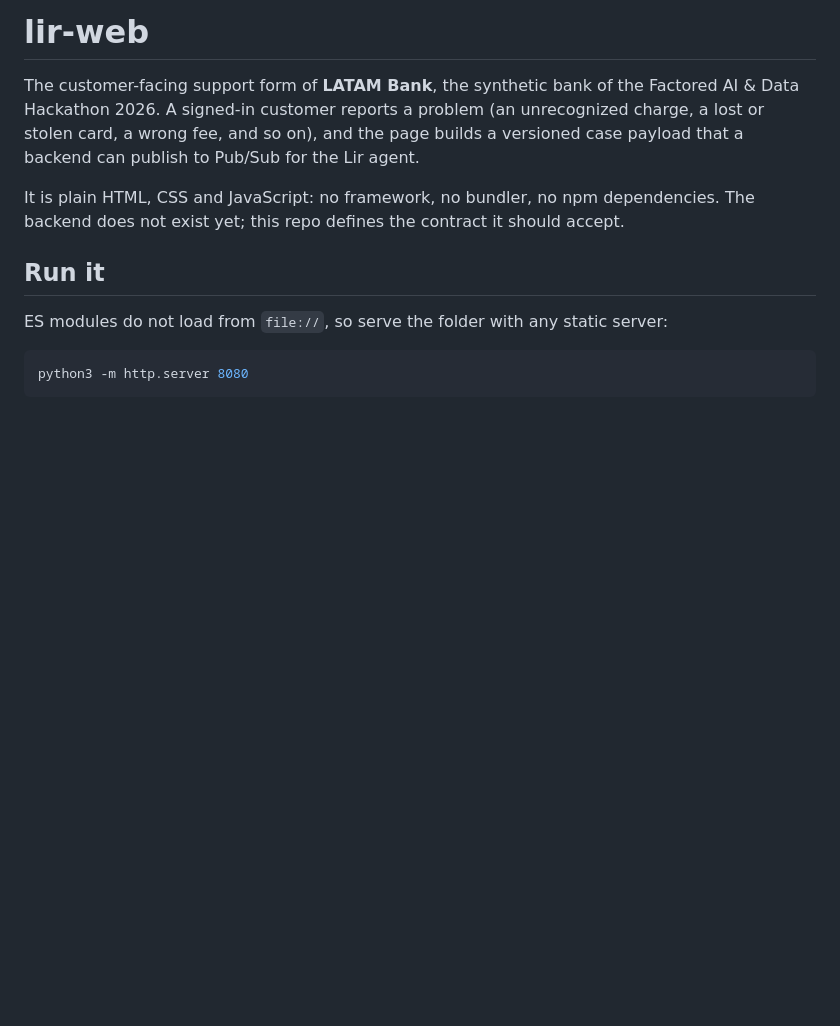
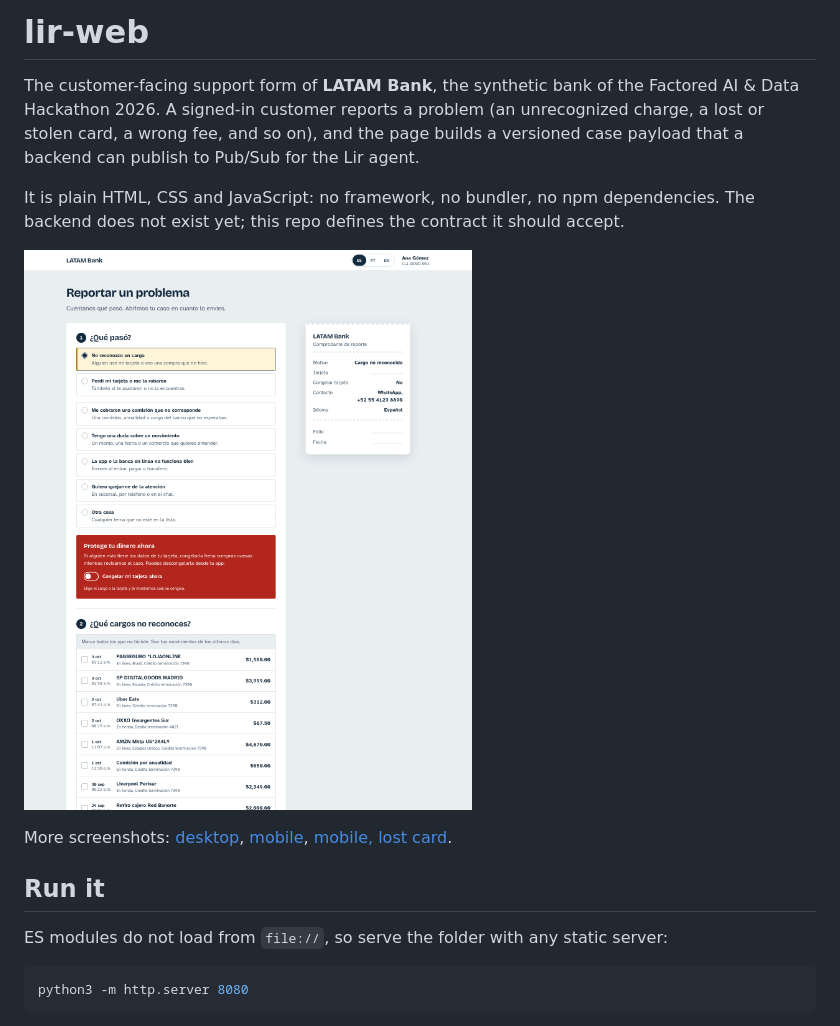
Before and after one commit to Lir-team/factored-hackathon-2026-lir-web, a Markdown page: README.md, the part around the change printed below. GitHub-like rendering; pictures changed too: docs/screenshots/desktop-fraud.png (added); blank space fills up the shorter version.

```diff
--- a/README.md
+++ b/README.md
@@ -9,6 +9,12 @@ Pub/Sub for the Lir agent.
 It is plain HTML, CSS and JavaScript: no framework, no bundler, no npm
 dependencies. The backend does not exist yet; this repo defines the contract
 it should accept.
+
+![Desktop, unrecognized-charge path](docs/screenshots/desktop-fraud.png)
+
+More screenshots: [desktop](docs/screenshots/desktop.png),
+[mobile](docs/screenshots/mobile.png),
+[mobile, lost card](docs/screenshots/mobile-lost-card.png).
 
 ## Run it
 
```
Also changed, not shown: other parts of README.md (+19 -2 lines), docs/case-contract.md (added, +112 -0 lines), odd/tasks/bank-support-form.md (+29 -6 lines), docs/screenshots/desktop.png (added), docs/screenshots/mobile-lost-card.png (added), docs/screenshots/mobile.png (added), 4 other files.
